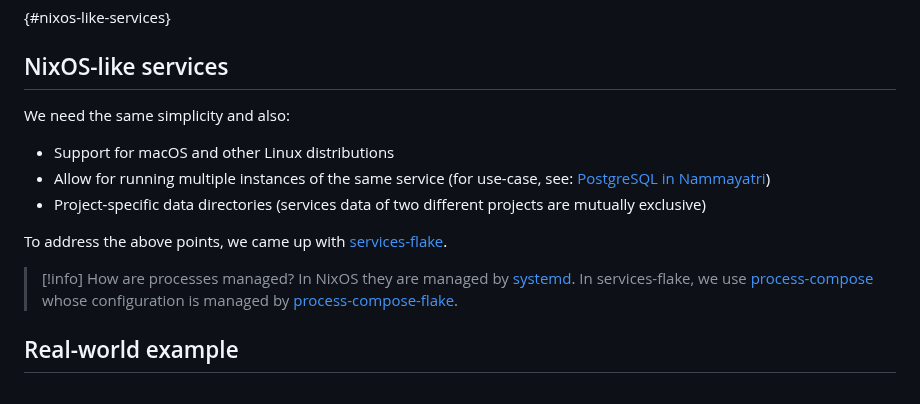
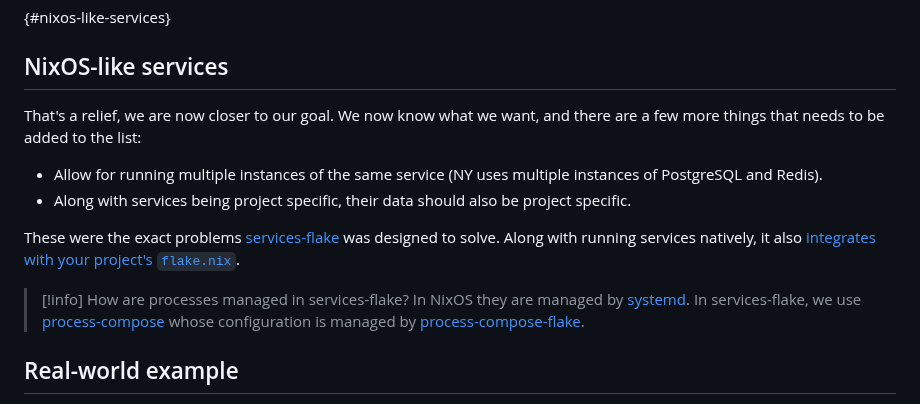
Before and after one commit to nixos-asia/website, a Markdown page: en/replacing-docker-compose.md, the part around the change. Drawn GitHub-style.

Commit message:
rewrite nixos-like services

```diff
--- a/en/replacing-docker-compose.md
+++ b/en/replacing-docker-compose.md
@@ -32,15 +32,14 @@ This starts the database natively, without the need for a container. This is gre
 
 ## NixOS-like services
 
-We need the same simplicity and also:
+That's a relief, we are now closer to our goal. We now know what we want, and there are a few more things that needs to be added to the list:
 
-- Support for macOS and other Linux distributions
-- Allow for running multiple instances of the same service (for use-case, see: [PostgreSQL in Nammayatri](#postgresql))
-- Project-specific data directories (services data of two different projects are mutually exclusive)
+- Allow for running multiple instances of the same service (NY uses multiple instances of PostgreSQL and Redis).
+- Along with services being project specific, their data should also be project specific.
 
-To address the above points, we came up with [services-flake](https://community.flake.parts/services-flake).
+These were the exact problems [services-flake](https://community.flake.parts/services-flake) was designed to solve. Along with running services natively, it also [integrates with your project's `flake.nix`](https://community.flake.parts/services-flake/start).
 
->[!info] How are processes managed?
+>[!info] How are processes managed in services-flake?
 > In NixOS they are managed by [systemd](https://en.wikipedia.org/wiki/Systemd). In services-flake, we use [process-compose](https://github.com/F1bonacc1/process-compose) whose configuration is managed by [process-compose-flake](https://community.flake.parts/process-compose-flake).
 
 ## Real-world example
```
